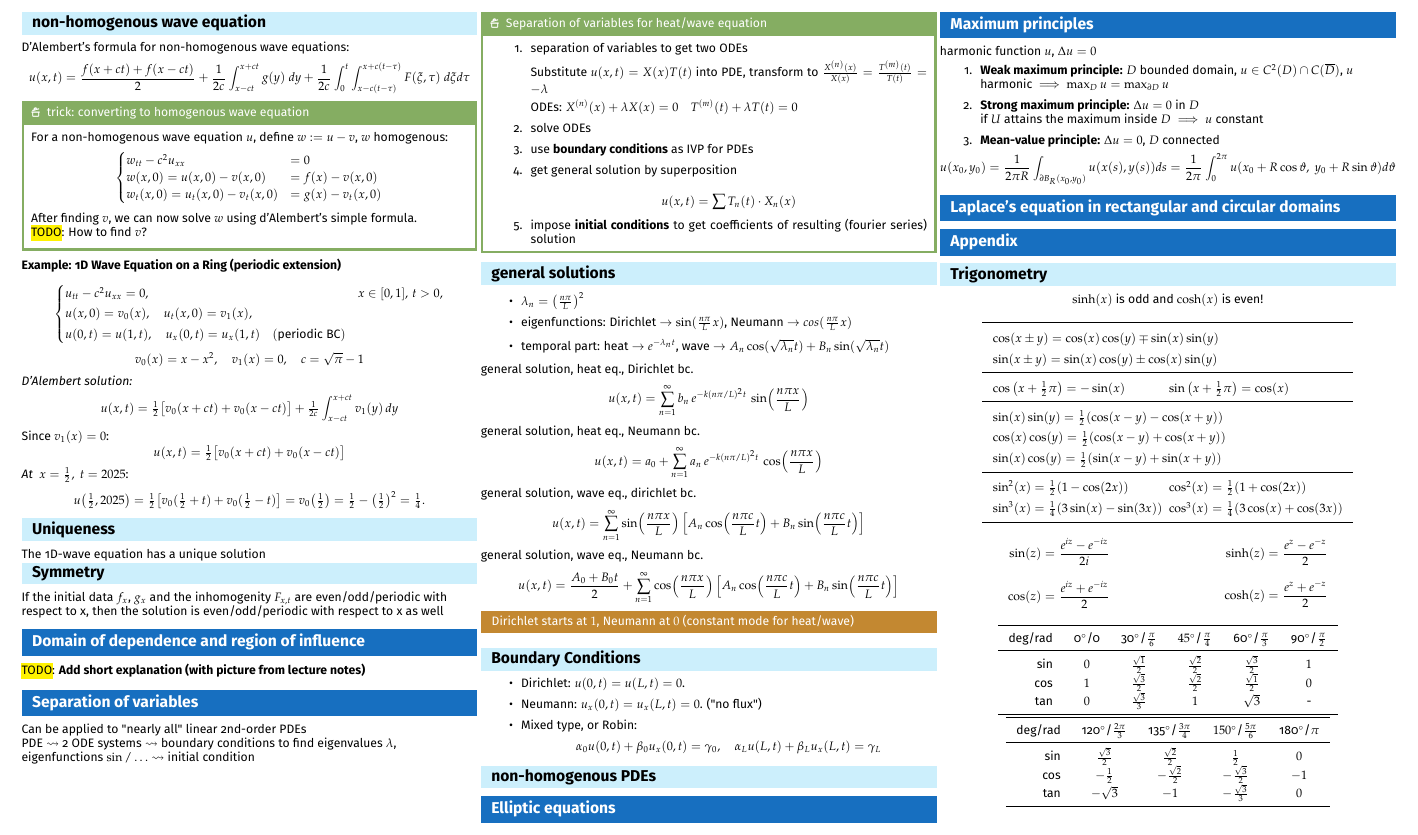
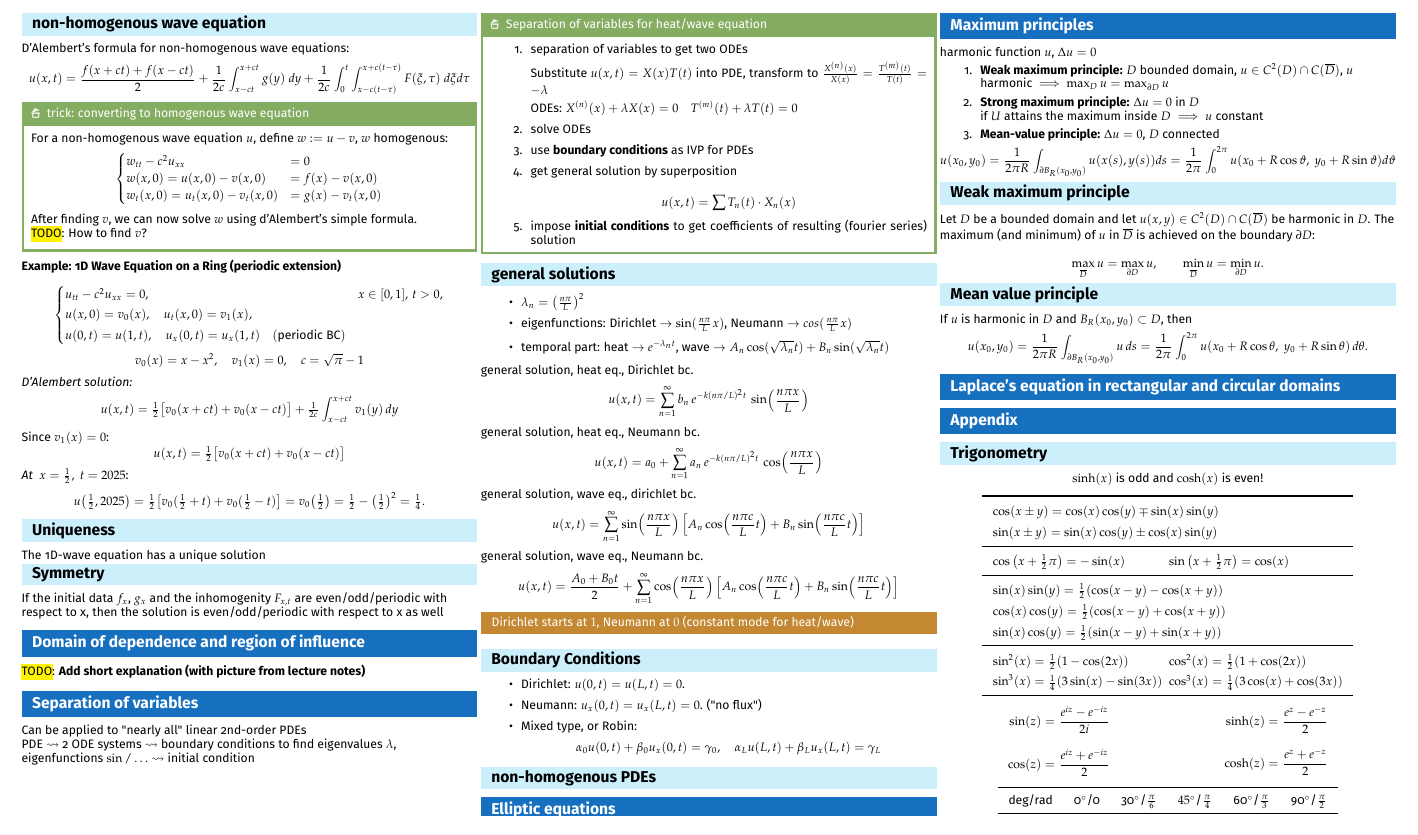
Before and after one commit to kepler-69c/analysis3_cheatsheet, a LaTeX document (main.tex, which reads content/summary.tex): part of page 2 of 3, cut so that both start at the same text. Compiled offline with pdfLaTeX.

Commit message:
Weak max principle and Mean value principle

```diff
--- a/content/summary.tex
+++ b/content/summary.tex
@@ -397,6 +397,27 @@ $$
 u(x_0,y_0) = \frac{1}{2\pi R}\int_{\partial B_R(x_0,y_0)} u(x(s),y(s))ds = \frac{1}{2\pi}\int_0^{2\pi} u(x_0+R\cos\vartheta,\ y_0+R\sin\vartheta) d\vartheta
 $$
 
+\subsection{Weak maximum principle}
+Let $D$ be a bounded domain and let $u(x,y) \in C^2(D)\cap C(\overline{D})$
+be harmonic in $D$. The maximum (and minimum) of $u$ in $\overline{D}$
+is achieved on the boundary $\partial D$:
+
+\[
+\max_{\overline{D}} u = \max_{\partial D} u,
+\qquad
+\min_{\overline{D}} u = \min_{\partial D} u.
+\]
+
+\subsection{Mean value principle}
+If $u$ is harmonic in $D$ and $B_R(x_0,y_0)\subset D$, then
+\[
+u(x_0,y_0)
+= \frac{1}{2\pi R} \int_{\partial B_R(x_0,y_0)} u\,ds
+= \frac{1}{2\pi} \int_0^{2\pi}
+u(x_0 + R\cos\theta,\; y_0 + R\sin\theta)\, d\theta .
+\]
+
+
 \section{Laplace's equation in rectangular and circular domains}
 
 
```
